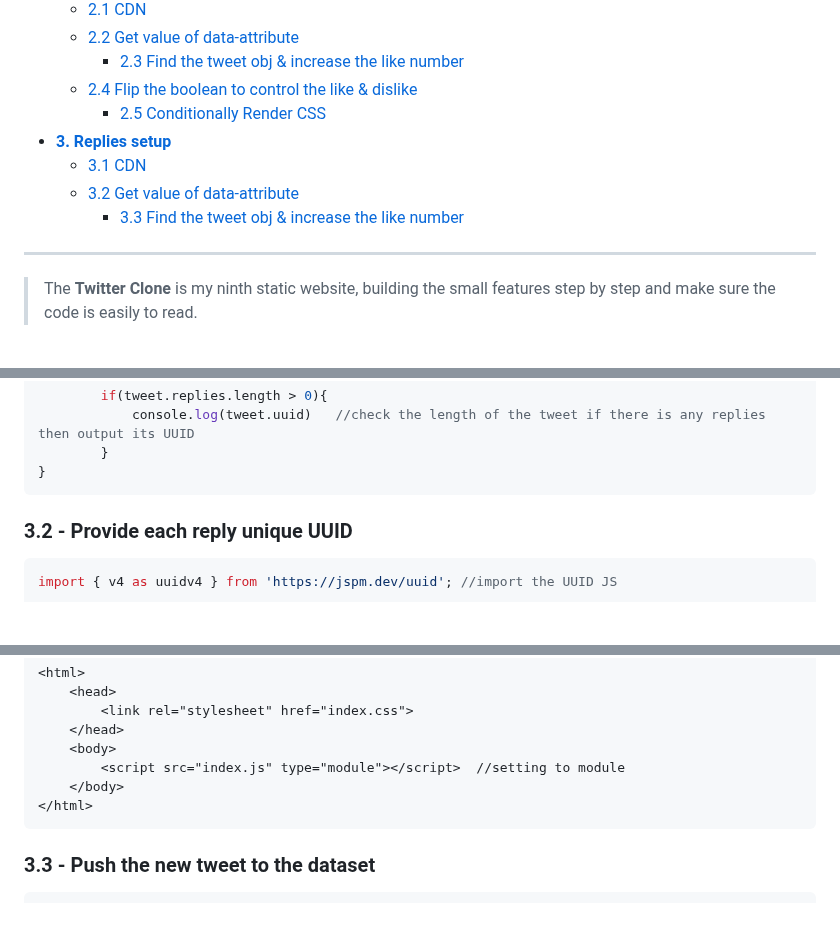
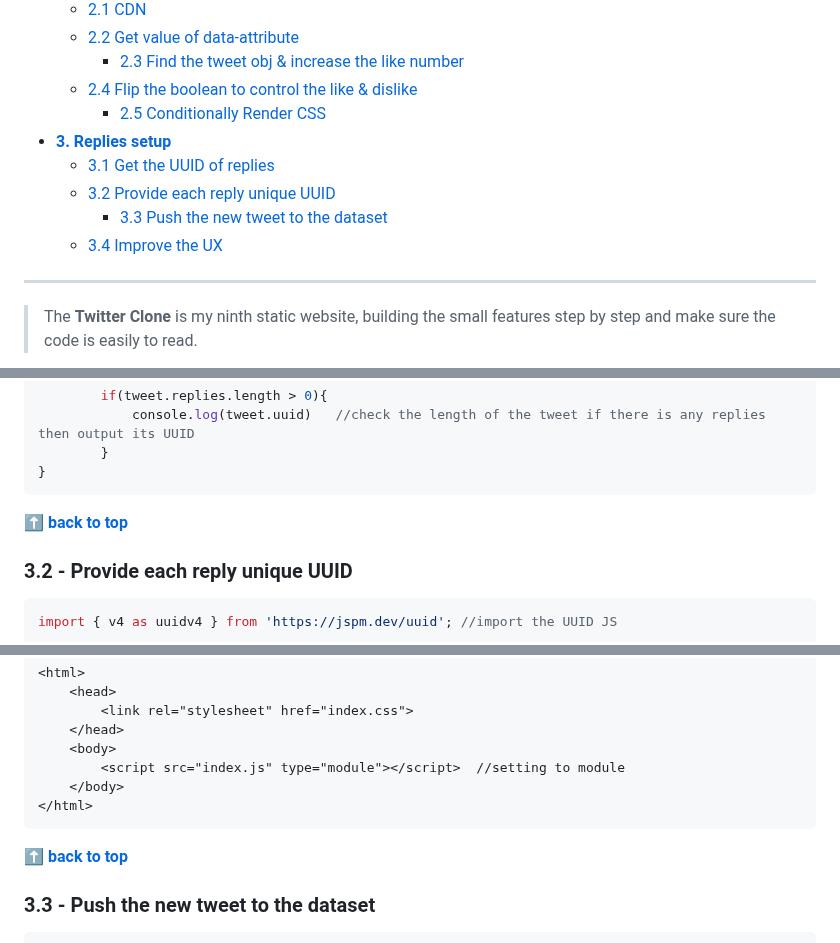
Before and after one commit to shiuandai/Twitter-Clone, a Markdown page: README.md, 3 parts joined by grey strips. GitHub-like rendering; blank space fills up the shorter version.

````diff
--- a/README.md
+++ b/README.md
@@ -17,9 +17,10 @@
  	* [2.4 Flip the boolean to control the like & dislike](#24---Flip-the-boolean-to-control-the-like-&-dislike)
         * [2.5 Conditionally Render CSS ](#25---Conditionally-Render-CSS )
 * **[3. Replies setup](#3---Replies-setup)**
-  	* [3.1 CDN](#31---CDN)
- 	* [3.2 Get value of data-attribute ](#32---Get-value-of-data-attribute )
-     	* [3.3 Find the tweet obj & increase the like number ](#33---Find-the-tweet-obj-&-increase-the-like-number )
+  	* [3.1 Get the UUID of replies](#31---Get-the-UUID-of-replies)
+ 	* [3.2 Provide each reply unique UUID](#32---Provide-each-reply-unique-UUID)
+     	* [3.3 Push the new tweet to the dataset](#33---Push-the-new-tweet-to-the-dataset)
+	* [3.4 Improve the UX](#34---Improve-the-UX)
 
 ---
 
@@ -274,7 +275,7 @@ function getFeedHtml(){
         }
 }
 ```
-
+**[⬆ back to top](#table-of-contents)**
 ### 3.2 - Provide each reply unique UUID
 
 ```js
@@ -315,7 +316,7 @@ console.log(cars)
     </body>
 </html>
 ```
-
+**[⬆ back to top](#table-of-contents)**
 ### 3.3 - Push the new tweet to the dataset
 
 ```js
````
Also changed, not shown: other parts of README.md (+1 -0 lines).
